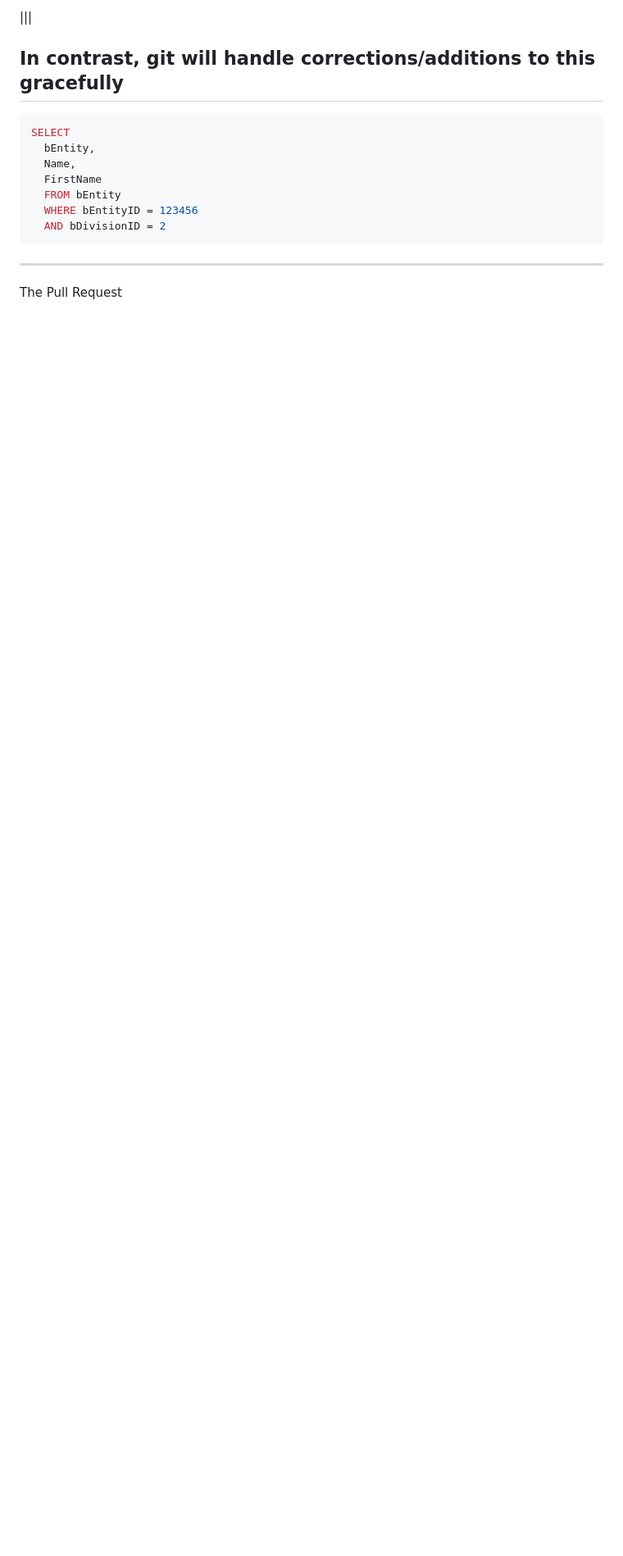
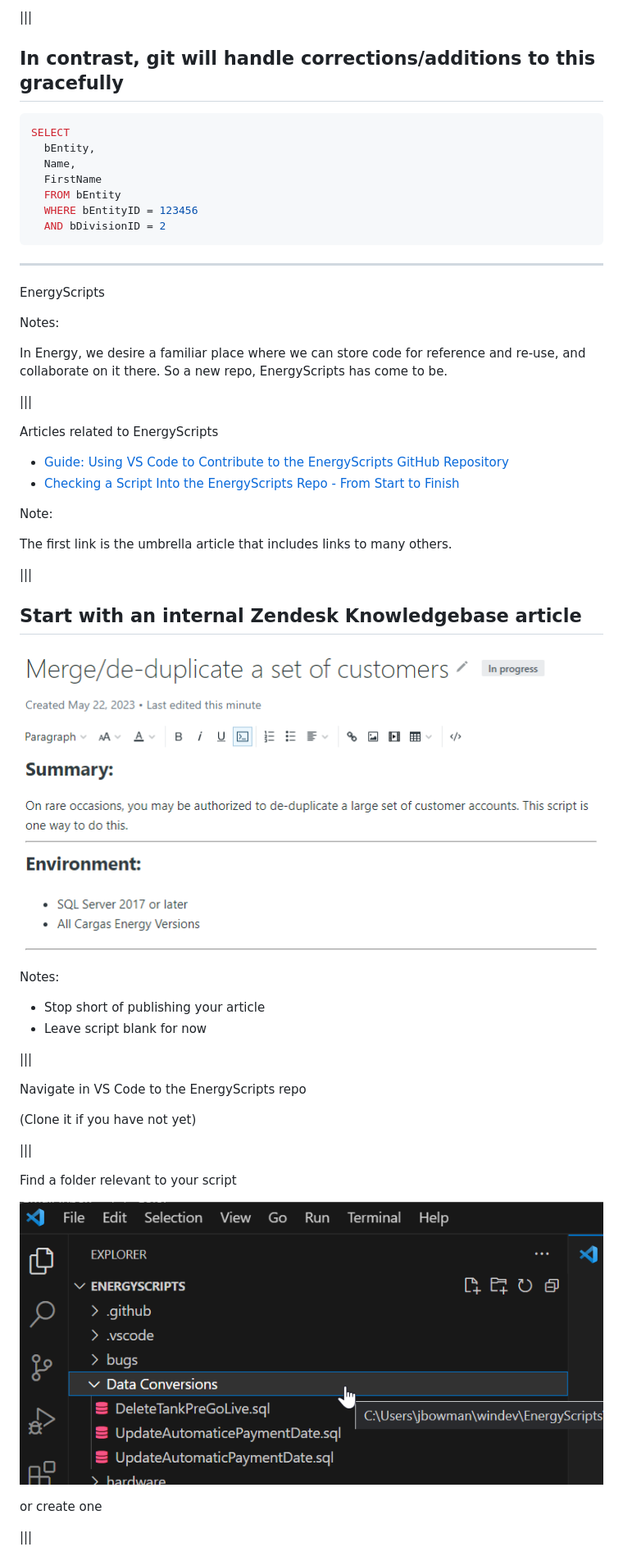
Before and after one commit to bowmanjd/gittalk, a Markdown page: slides/presentation.md, the part around the change printed below. Shown: that part at 82% size. Rendered like a GitHub page; pictures changed too: slides/assets/zd-article.png (added); blank space fills up the shorter version.

```diff
--- a/slides/presentation.md
+++ b/slides/presentation.md
@@ -294,4 +305,49 @@ SELECT
 
 ---
 
-The Pull Request
+EnergyScripts <!-- .element: class="r-fit-text fragment fade-out" -->
+
+<!-- .slide: data-background-video="assets/vscode-clone-energyscripts.mp4" data-background-video-loop="true" data-background-size="contain" data-background-video-muted="true" -->
+
+Notes:
+
+In Energy, we desire a familiar place where we can store code for reference and re-use, and collaborate on it there. So a new repo, EnergyScripts has come to be.
+
+|||
+
+Articles related to EnergyScripts
+
+- [Guide: Using VS Code to Contribute to the EnergyScripts GitHub Repository](https://cargasenergyinternal.cargasenergy.com/hc/en-us/articles/15894754096013)
+- [Checking a Script Into the EnergyScripts Repo - From Start to Finish](https://cargasenergyinternal.cargasenergy.com/hc/en-us/articles/14919373604493)
+
+Note:
+
+The first link is the umbrella article that includes links to many others.
+
+|||
+
+## Start with an internal Zendesk Knowledgebase article
+
+![Zendesk Knowledgebase article](assets/zd-article.png)
+
+Notes:
+
+- Stop short of publishing your article
+- Leave script blank for now
+
+|||
+
+Navigate in VS Code to the EnergyScripts repo
+
+(Clone it if you have not yet)
+
+|||
+
+Find a folder relevant to your script
+
+![Navigate to folder](assets/energyscripts-folder.png)
+
+or create one
+
+|||
+
```
Also changed, not shown: other parts of slides/presentation.md (+113 -87 lines), slides/assets/energyscripts-header-select.png (added), slides/assets/energyscripts-header-template.png (added), slides/assets/energyscripts-new-file.png (added), slides/assets/github-pull-request-list.png (added), slides/assets/vscode-squash-merge.png (added), 8 other files.
